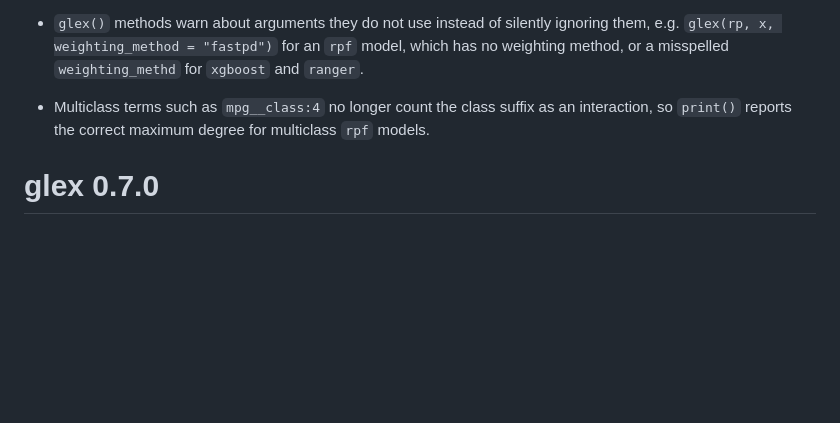
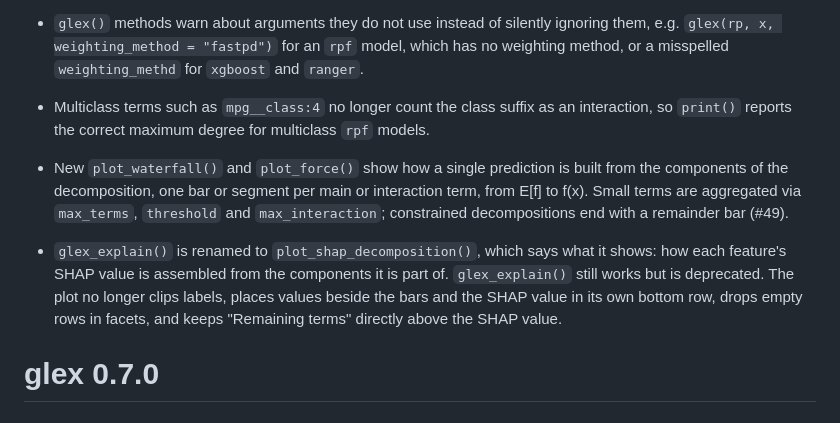
Before and after one commit to PlantedML/glex, a Markdown page: NEWS.md, the part around the change. GitHub-like rendering; blank space fills up the shorter version.

```diff
--- a/NEWS.md
+++ b/NEWS.md
@@ -7,6 +7,10 @@
 * `glex()` methods warn about arguments they do not use instead of silently ignoring them, e.g. `glex(rp, x, weighting_method = "fastpd")` for an `rpf` model, which has no weighting method, or a misspelled `weighting_methd` for `xgboost` and `ranger`.
 
 * Multiclass terms such as `mpg__class:4` no longer count the class suffix as an interaction, so `print()` reports the correct maximum degree for multiclass `rpf` models.
+
+* New `plot_waterfall()` and `plot_force()` show how a single prediction is built from the components of the decomposition, one bar or segment per main or interaction term, from E[f] to f(x). Small terms are aggregated via `max_terms`, `threshold` and `max_interaction`; constrained decompositions end with a remainder bar (#49).
+
+* `glex_explain()` is renamed to `plot_shap_decomposition()`, which says what it shows: how each feature's SHAP value is assembled from the components it is part of. `glex_explain()` still works but is deprecated. The plot no longer clips labels, places values beside the bars and the SHAP value in its own bottom row, drops empty rows in facets, and keeps "Remaining terms" directly above the SHAP value.
 
 # glex 0.7.0
 
```
Also changed, not shown: README.md (+33 -14 lines), man/figures/README-glex_explain-1.png (deleted), man/figures/README-plot_force-1.png (added), man/figures/README-plot_shap_decomposition-1.png (added), man/figures/README-plot_waterfall-1.png (added), 5 other files.
